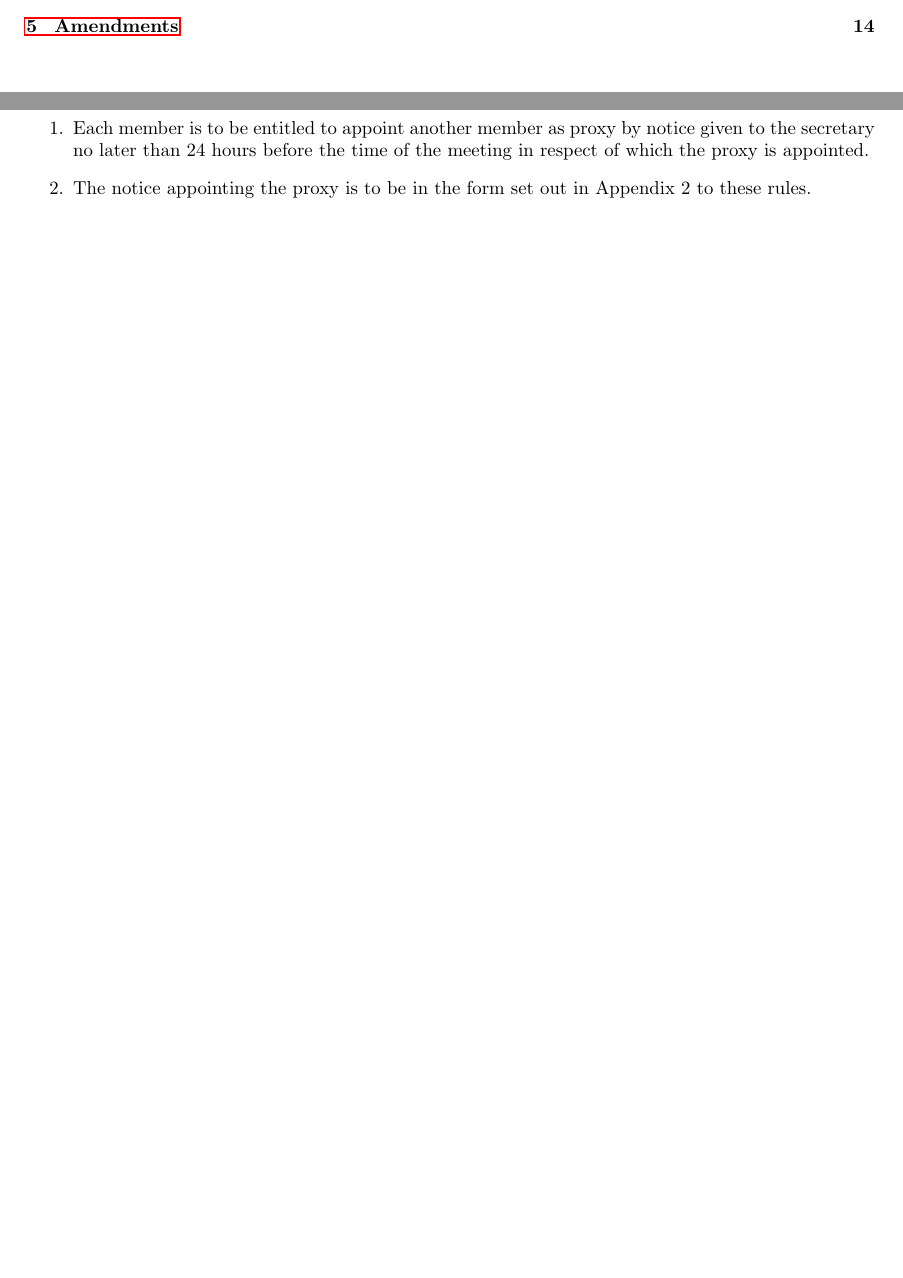
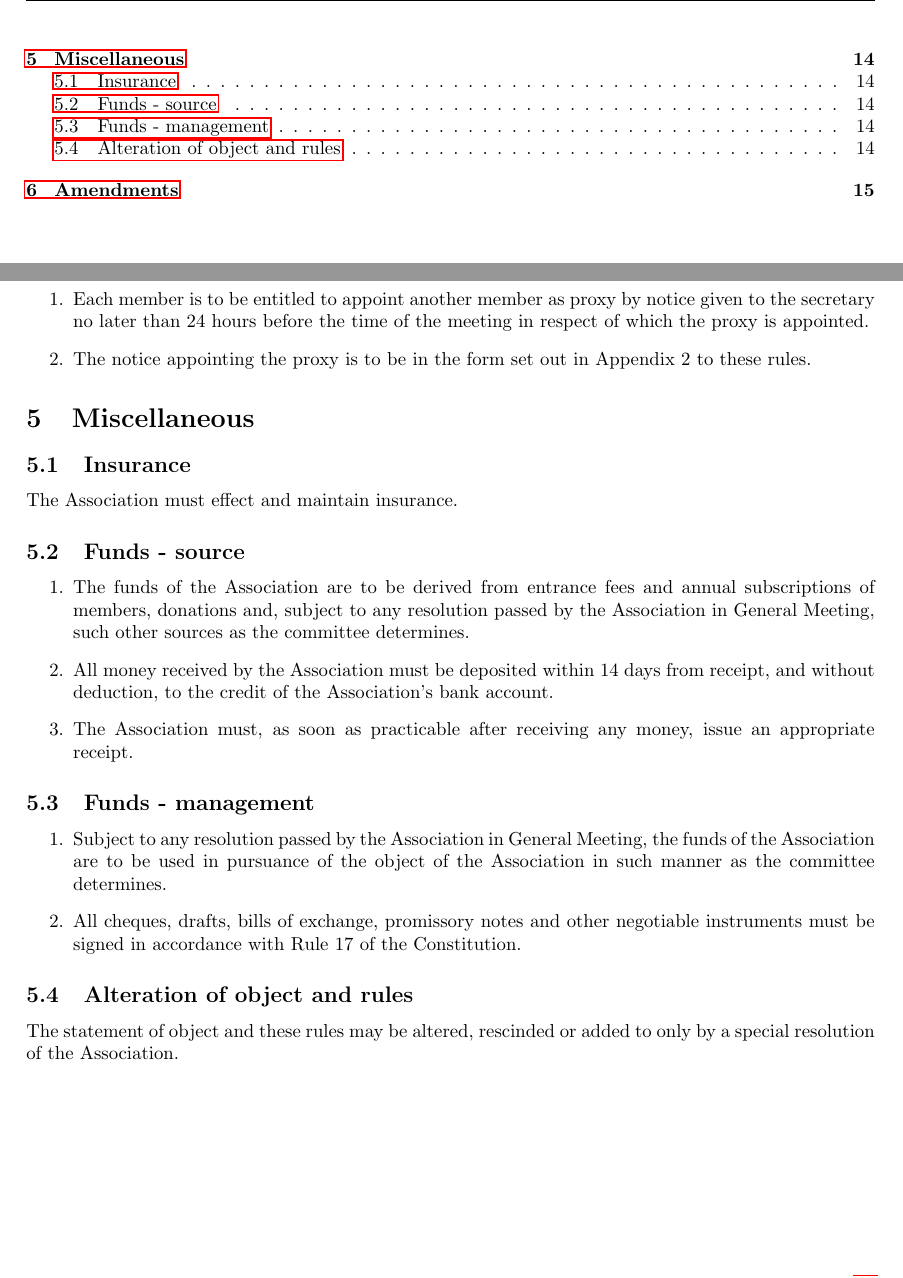
Before and after one commit to isabelle27/mms-constitution, a LaTeX document (constitution.tex, which reads sections/miscellaneous.tex): two parts of pages 1 and 13 of 14 before the commit and two parts of pages 2 and 14 of 15 after it, joined at a grey line, cut at the place of the change, the shorter picture padded with empty space. Compiled offline with pdfLaTeX.

Commit message:
Add miscellaneous section

```diff
--- /dev/null
+++ b/sections/miscellaneous.tex
@@ -0,0 +1,20 @@
+\section{Miscellaneous}
+
+\subsection{Insurance}
+The Association must effect and maintain insurance.
+
+\subsection{Funds - source}
+\begin{enumerate}
+  \item The funds of the Association are to be derived from entrance fees and annual subscriptions of members, donations and, subject to any resolution passed by the Association in General Meeting, such other sources as the committee determines.
+  \item All money received by the Association must be deposited within 14 days from receipt, and without deduction, to the credit of the Association’s bank account.
+  \item The Association must, as soon as practicable after receiving any money, issue an appropriate receipt.
+\end{enumerate}
+
+\subsection{Funds - management}
+\begin{enumerate}
+  \item Subject to any resolution passed by the Association in General Meeting, the funds of the Association are to be used in pursuance of the object of the Association in such manner as the committee determines.
+  \item All cheques, drafts, bills of exchange, promissory notes and other negotiable instruments must be signed in accordance with Rule 17 of the Constitution.
+\end{enumerate}
+
+\subsection{Alteration of object and rules}
+The statement of object and these rules may be altered, rescinded or added to only by a special resolution of the Association.
```
Also changed, not shown: constitution.tex (+1 -0 lines).
